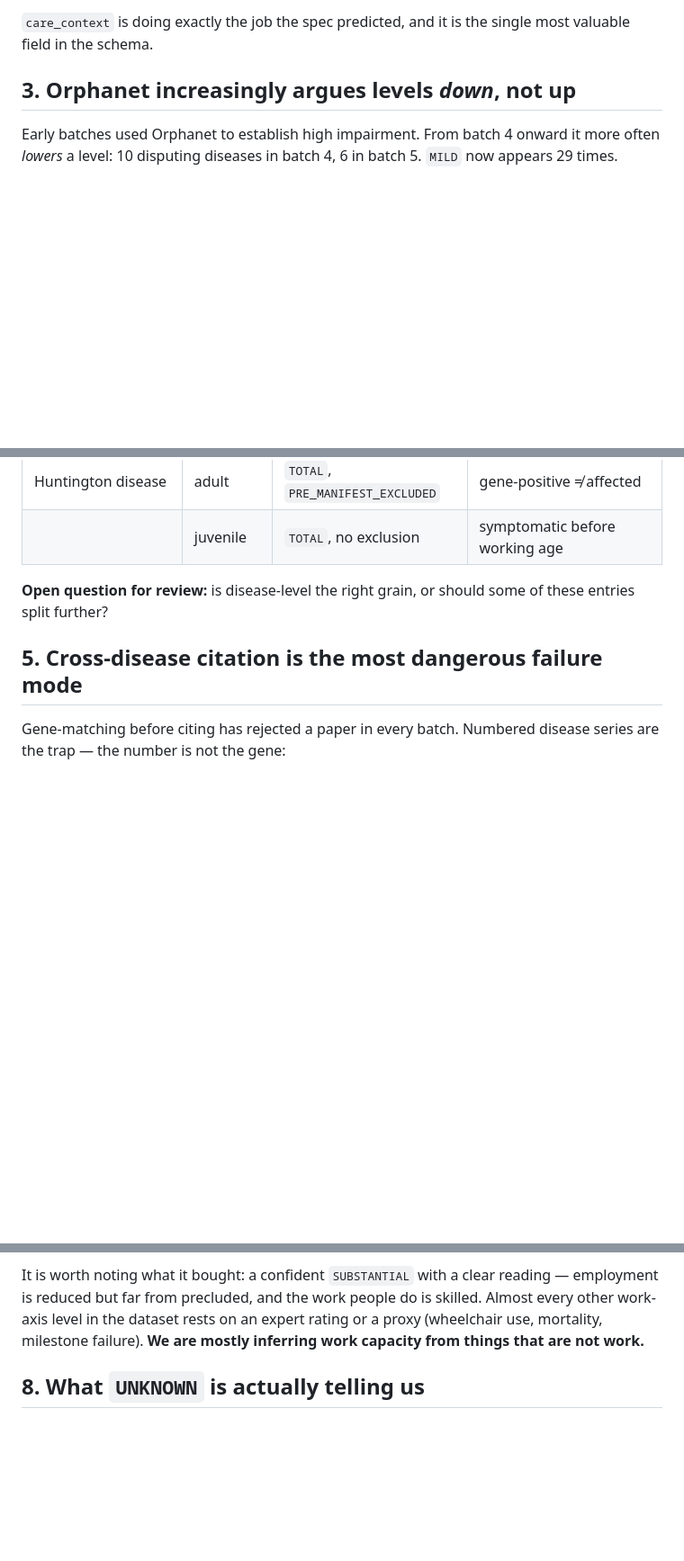
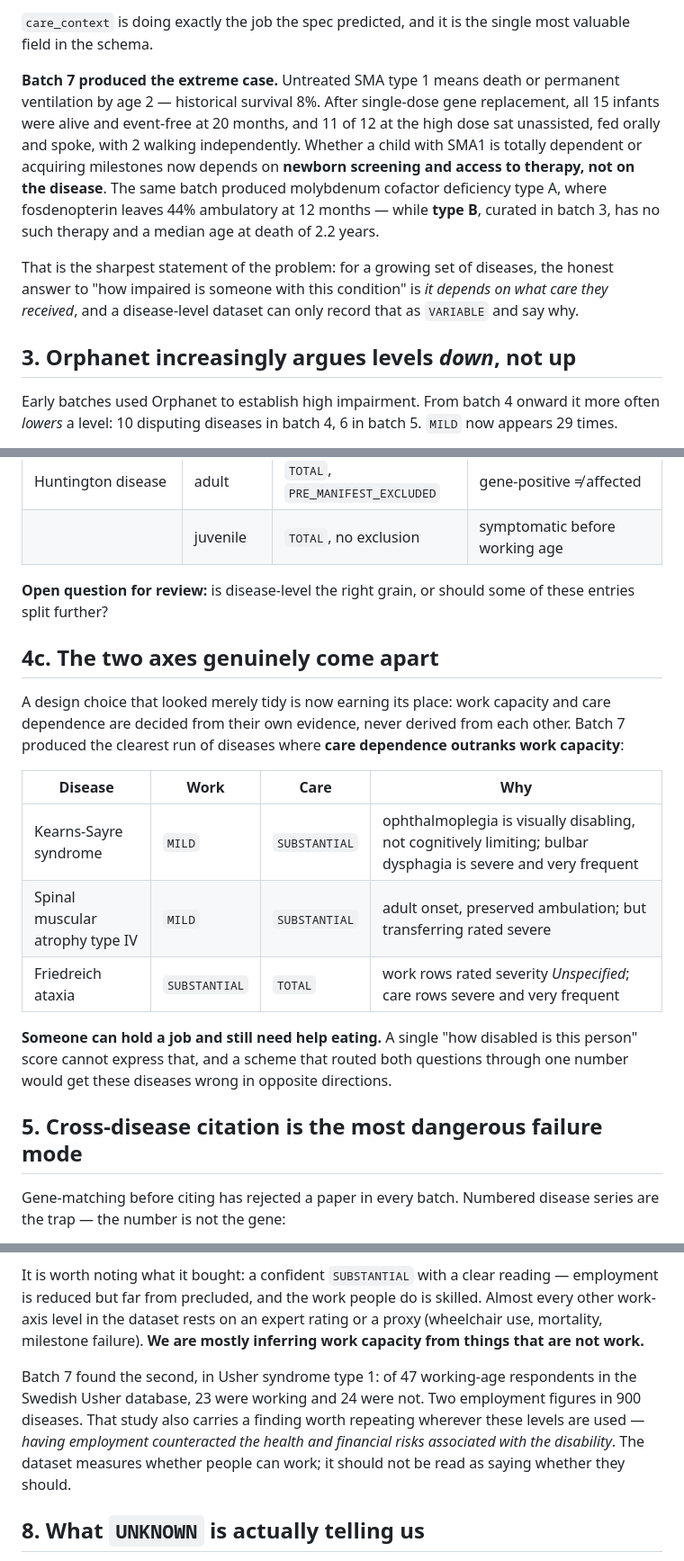
Before and after one commit to monarch-initiative/rare-disease-identification, a Markdown page: specs/frailty-curation-learnings.md, 3 parts joined by grey strips. Shown at 90% size. Drawn GitHub-style; blank space fills up the shorter version.

Commit message:
Record batch 7 learnings

```diff
--- a/specs/frailty-curation-learnings.md
+++ b/specs/frailty-curation-learnings.md
@@ -56,6 +57,19 @@ almost nobody now follows. The pattern is consistent enough to be predictive:
 
 `care_context` is doing exactly the job the spec predicted, and it is the single most valuable
 field in the schema.
+
+**Batch 7 produced the extreme case.** Untreated SMA type 1 means death or permanent ventilation
+by age 2 — historical survival 8%. After single-dose gene replacement, all 15 infants were alive
+and event-free at 20 months, and 11 of 12 at the high dose sat unassisted, fed orally and spoke,
+with 2 walking independently. Whether a child with SMA1 is totally dependent or acquiring
+milestones now depends on **newborn screening and access to therapy, not on the disease**. The
+same batch produced molybdenum cofactor deficiency type A, where fosdenopterin leaves 44%
+ambulatory at 12 months — while **type B**, curated in batch 3, has no such therapy and a median
+age at death of 2.2 years.
+
+That is the sharpest statement of the problem: for a growing set of diseases, the honest answer to
+"how impaired is someone with this condition" is *it depends on what care they received*, and a
+disease-level dataset can only record that as `VARIABLE` and say why.
 
 ## 3. Orphanet increasingly argues levels *down*, not up
 
@@ -117,6 +131,22 @@ doing real work the score cannot:
 **Open question for review:** is disease-level the right grain, or should some of these entries
 split further?
 
+## 4c. The two axes genuinely come apart
+
+A design choice that looked merely tidy is now earning its place: work capacity and care
+dependence are decided from their own evidence, never derived from each other. Batch 7 produced
+the clearest run of diseases where **care dependence outranks work capacity**:
+
+| Disease | Work | Care | Why |
+|---|---|---|---|
+| Kearns-Sayre syndrome | `MILD` | `SUBSTANTIAL` | ophthalmoplegia is visually disabling, not cognitively limiting; bulbar dysphagia is severe and very frequent |
+| Spinal muscular atrophy type IV | `MILD` | `SUBSTANTIAL` | adult onset, preserved ambulation; but transferring rated severe |
+| Friedreich ataxia | `SUBSTANTIAL` | `TOTAL` | work rows rated severity *Unspecified*; care rows severe and very frequent |
+
+**Someone can hold a job and still need help eating.** A single "how disabled is this person"
+score cannot express that, and a scheme that routed both questions through one number would get
+these diseases wrong in opposite directions.
+
 ## 5. Cross-disease citation is the most dangerous failure mode
 
 Gene-matching before citing has rejected a paper in every batch. Numbered disease series are the
@@ -171,6 +201,12 @@ reduced but far from precluded, and the work people do is skilled. Almost every
 level in the dataset rests on an expert rating or a proxy (wheelchair use, mortality, milestone
 failure). **We are mostly inferring work capacity from things that are not work.**
 
+Batch 7 found the second, in Usher syndrome type 1: of 47 working-age respondents in the Swedish
+Usher database, 23 were working and 24 were not. Two employment figures in 900 diseases. That
+study also carries a finding worth repeating wherever these levels are used — *having employment
+counteracted the health and financial risks associated with the disability*. The dataset measures
+whether people can work; it should not be read as saying whether they should.
+
 ## 8. What `UNKNOWN` is actually telling us
 
 `UNKNOWN` means no source has recorded a functional expectation — **not** that the disease is mild,
```
Also changed, not shown: other parts of specs/frailty-curation-learnings.md (+4 -3 lines).
